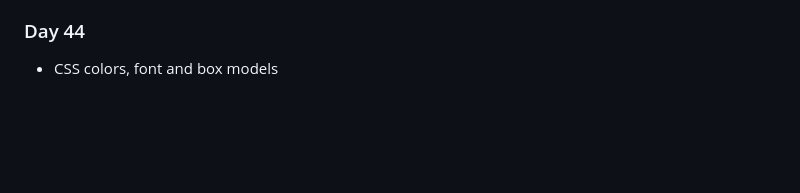
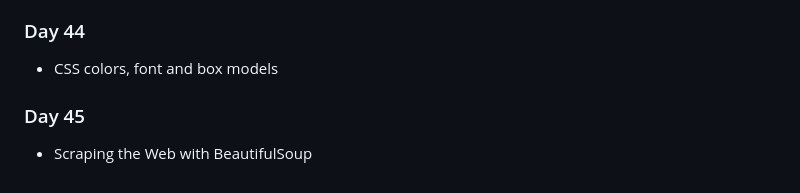
Before and after one commit to Ryanhangralim/100DaysPython, a Markdown page: README.md, the part around the change. GitHub-like rendering; blank space fills up the shorter version.

```diff
--- a/README.md
+++ b/README.md
@@ -115,3 +115,5 @@ This repository will be filled with codes written for the course titled "100 Day
 - Introduction to CSS
 ### Day 44
 - CSS colors, font and box models
+### Day 45
+- Scraping the Web with BeautifulSoup
```
